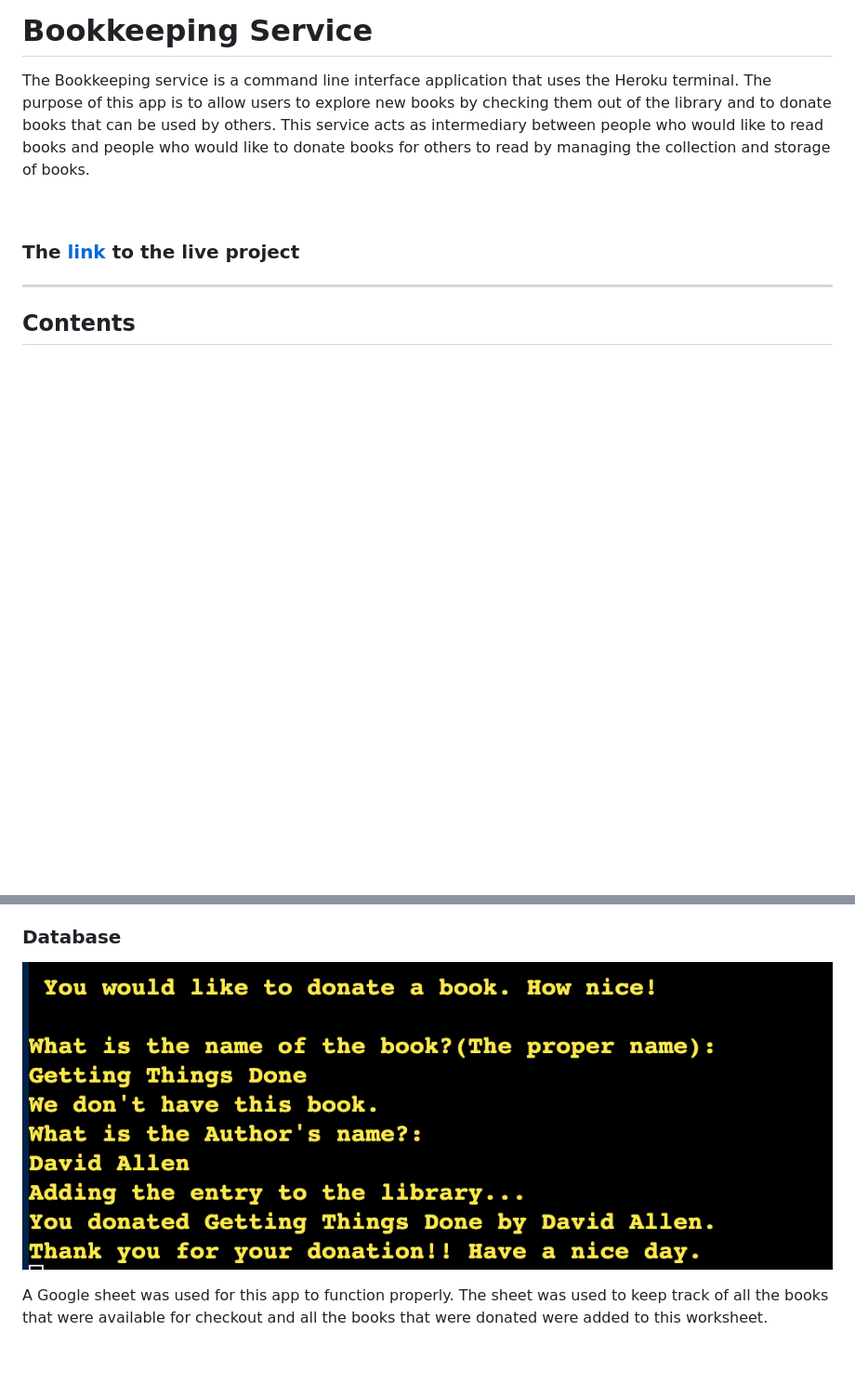
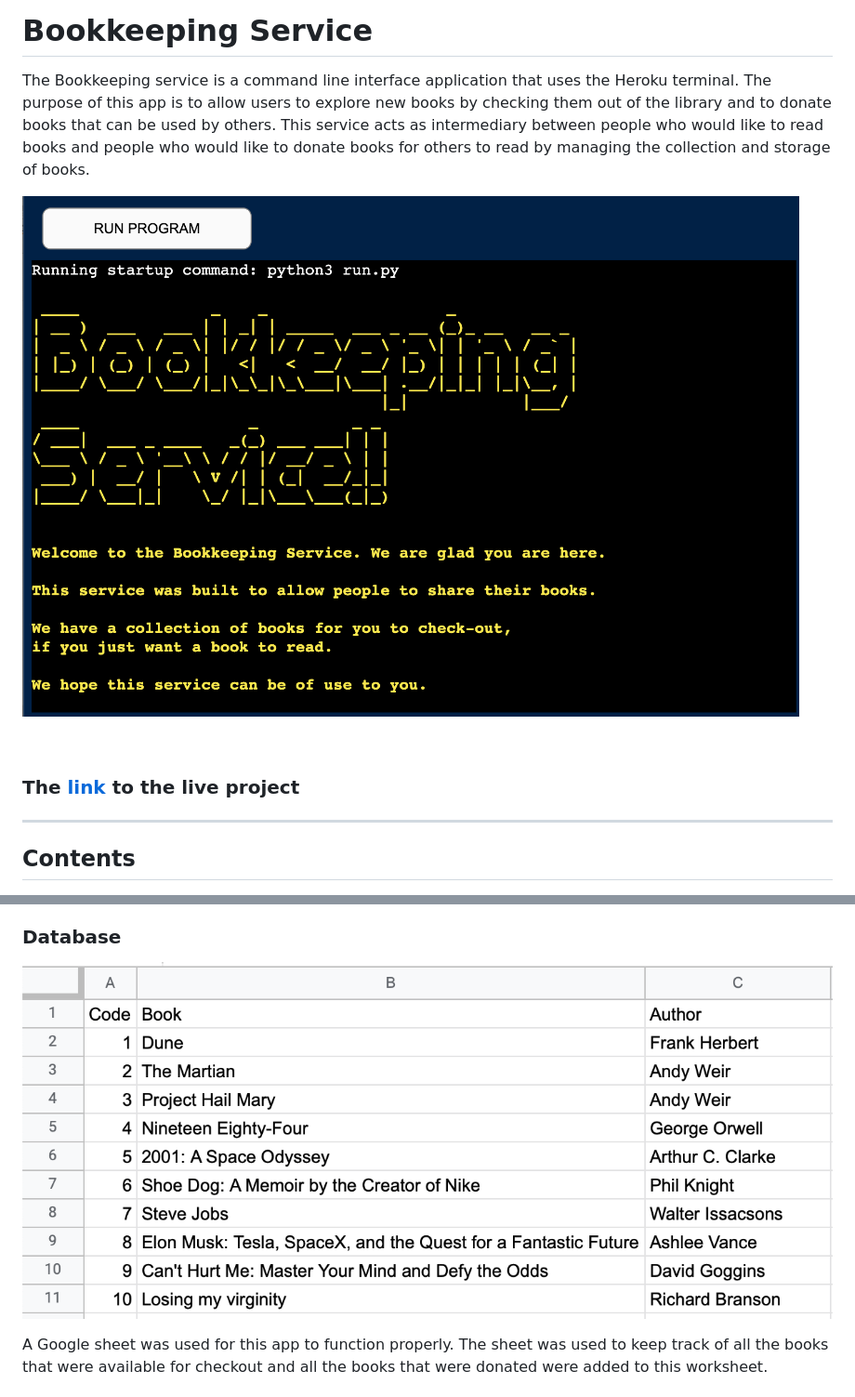
Before and after one commit to ARcKP98/BookShare_service, a Markdown page: README.md, 2 parts joined by grey strips. Shown: that part at 93% size. Drawn GitHub-style; pictures changed too: readme-images/appview.png (added); blank space fills up the shorter version.

Commit message:
Add picture of app view.

```diff
--- a/README.md
+++ b/README.md
@@ -2,7 +2,7 @@
 
 The Bookkeeping service is a command line interface application that uses the Heroku terminal. The purpose of this app is to allow users to explore new books by checking them out of the library and to donate books that can be used by others. This service acts as intermediary between people who would like to read books and people who would like to donate books for others to read by managing the collection and storage of books.
 
-<!-- ![The landing page on different devices]() -->
+![The landing page](/readme-images/appview.png)
 
 <br>
 
@@ -96,7 +96,7 @@ The Bookkeeping service is a command line interface application that uses the He
 <br>
 
 ### Database
- ![Donation section](/readme-images/donation.png)
+ ![Donation section](/readme-images/sheets.png)
 
  A Google sheet was used for this app to function properly. The sheet was used to keep track of all the books that were available for checkout and all the books that were donated were added to this worksheet.
 <br>
```
